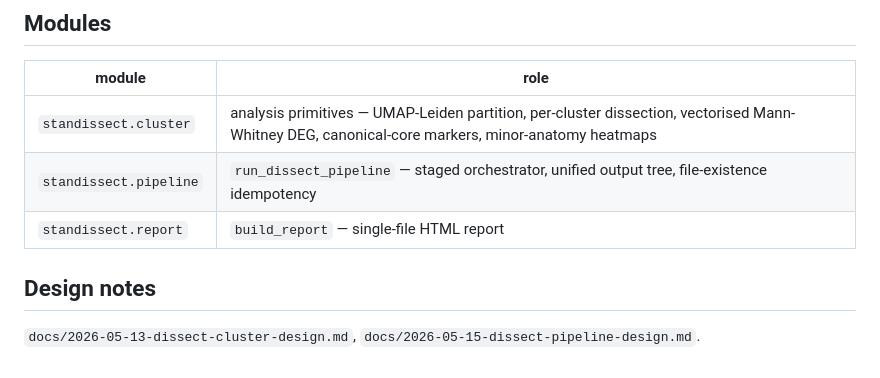
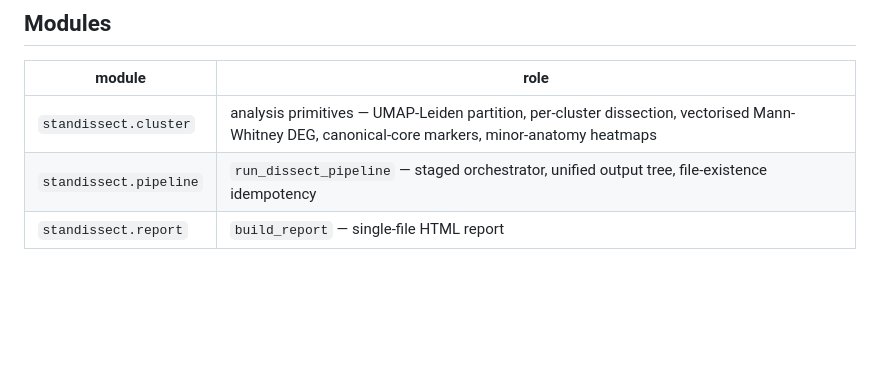
Before and after one commit to chansigit/standissect, a Markdown page: README.md, the part around the change. Drawn GitHub-style; blank space fills up the shorter version.

Commit message:
docs: drop Design notes section (referenced docs/ files don't exist)
Claude-Session: https://claude.ai/code/session_01HQezWbzAguggmbb9vBYVkr

```diff
--- a/README.md
+++ b/README.md
@@ -154,8 +154,3 @@ its top genes, top drift, and verdict. `report.html` is what you actually open.
 | `standissect.cluster`  | analysis primitives — UMAP-Leiden partition, per-cluster dissection, vectorised Mann-Whitney DEG, canonical-core markers, minor-anatomy heatmaps |
 | `standissect.pipeline` | `run_dissect_pipeline` — staged orchestrator, unified output tree, file-existence idempotency |
 | `standissect.report`   | `build_report` — single-file HTML report |
-
-## Design notes
-
-`docs/2026-05-13-dissect-cluster-design.md`,
-`docs/2026-05-15-dissect-pipeline-design.md`.
```
